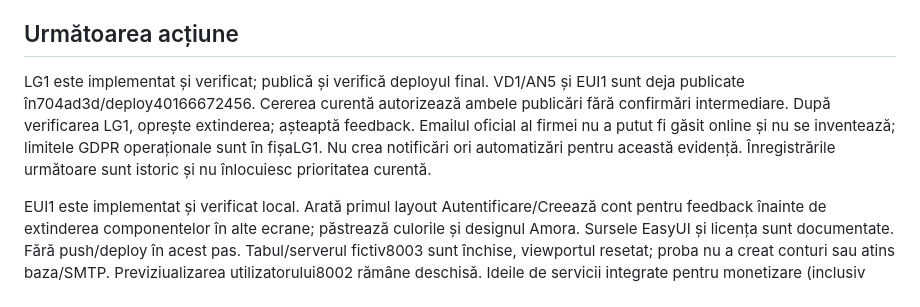
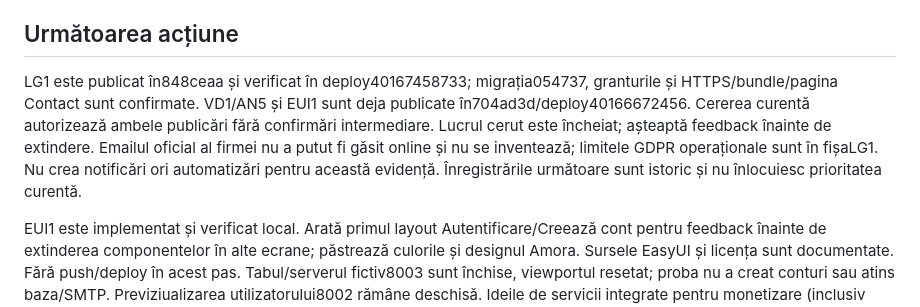
Before and after one commit to razvanstav/Family, a Markdown page: docs/STATE.md, the part around one of its changes. Drawn GitHub-style.

```diff
--- a/docs/STATE.md
+++ b/docs/STATE.md
@@ -79,7 +79,7 @@ Actualizat: 25 octombrie 2026, Europe/Bucharest.
 
 ## Următoarea acțiune
 
-LG1 este implementat și verificat; publică și verifică deployul final. VD1/AN5 și EUI1 sunt deja publicate în704ad3d/deploy40166672456. Cererea curentă autorizează ambele publicări fără confirmări intermediare. După verificarea LG1, oprește extinderea; așteaptă feedback. Emailul oficial al firmei nu a putut fi găsit online și nu se inventează; limitele GDPR operaționale sunt în fișaLG1. Nu crea notificări ori automatizări pentru această evidență. Înregistrările următoare sunt istoric și nu înlocuiesc prioritatea curentă.
+LG1 este publicat în848ceaa și verificat în deploy40167458733; migrația054737, granturile și HTTPS/bundle/pagina Contact sunt confirmate. VD1/AN5 și EUI1 sunt deja publicate în704ad3d/deploy40166672456. Cererea curentă autorizează ambele publicări fără confirmări intermediare. Lucrul cerut este încheiat; așteaptă feedback înainte de extindere. Emailul oficial al firmei nu a putut fi găsit online și nu se inventează; limitele GDPR operaționale sunt în fișaLG1. Nu crea notificări ori automatizări pentru această evidență. Înregistrările următoare sunt istoric și nu înlocuiesc prioritatea curentă.
 
 EUI1 este implementat și verificat local. Arată primul layout Autentificare/Creează cont pentru feedback înainte de extinderea componentelor în alte ecrane; păstrează culorile și designul Amora. Sursele EasyUI și licența sunt documentate. Fără push/deploy în acest pas. Tabul/serverul fictiv8003 sunt închise, viewportul resetat; proba nu a creat conturi sau atins baza/SMTP. Previziualizarea utilizatorului8002 rămâne deschisă. Ideile de servicii integrate pentru monetizare (inclusiv RCA) rămân discuție, fără integrare aprobată. Prioritățile mai vechi de mai jos sunt istoric.
 
```
Also changed, not shown: other parts of docs/STATE.md (+1 -1 lines), docs/modules/legal.md (+3 -1 lines), docs/modules/operations.md (+2 -2 lines).
